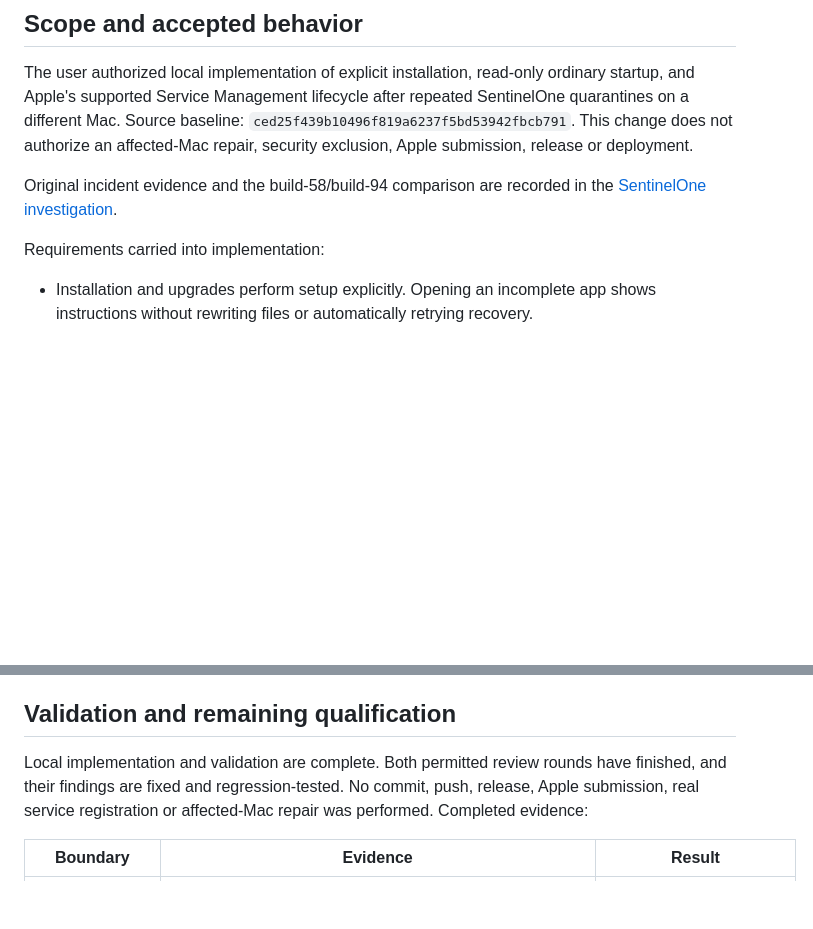
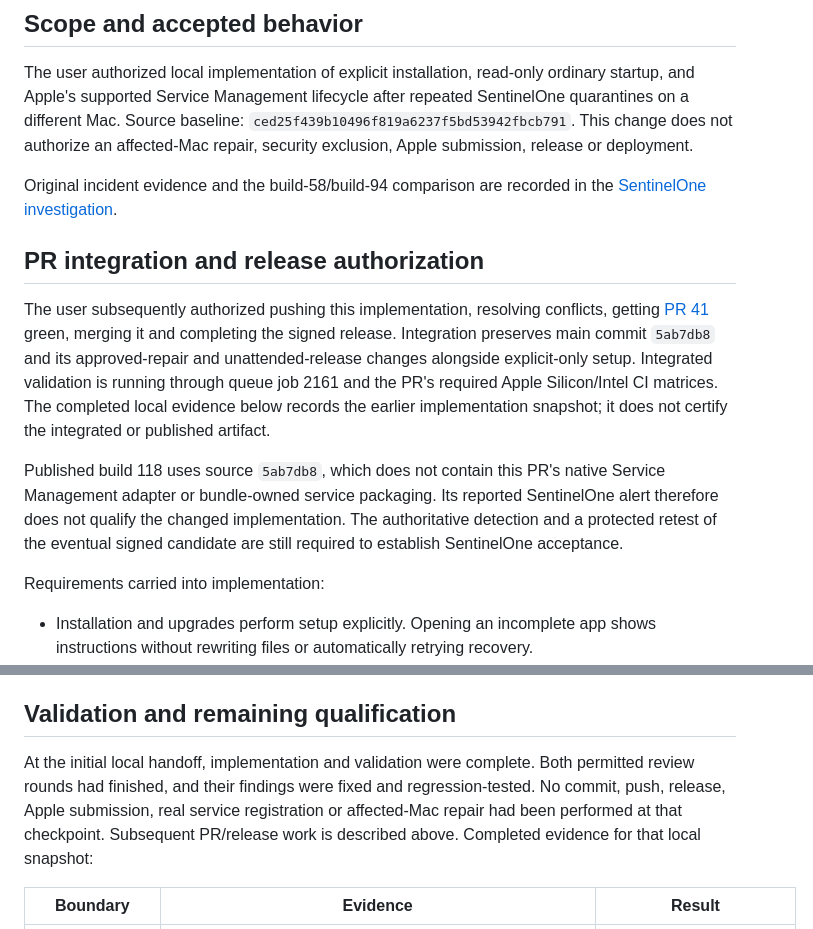
Before and after one commit to Dunky13/agent-job-queue, a Markdown page: docs/handoffs/bundle-owned-services.md, 2 parts joined by grey strips. GitHub-like rendering; blank space fills up the shorter version.

Commit message:
docs(services): clarify integrated setup and release flow
Signed-off-by: Marc Went <marc@went.io>

```diff
--- a/docs/handoffs/bundle-owned-services.md
+++ b/docs/handoffs/bundle-owned-services.md
@@ -5,6 +5,12 @@
 The user authorized local implementation of explicit installation, read-only ordinary startup, and Apple's supported Service Management lifecycle after repeated SentinelOne quarantines on a different Mac. Source baseline: `ced25f439b10496f819a6237f5bd53942fbcb791`. This change does not authorize an affected-Mac repair, security exclusion, Apple submission, release or deployment.
 
 Original incident evidence and the build-58/build-94 comparison are recorded in the [SentinelOne investigation](sentinelone-detection-investigation.md).
+
+## PR integration and release authorization
+
+The user subsequently authorized pushing this implementation, resolving conflicts, getting [PR 41](https://github.com/Dunky13/agent-job-queue/pull/41) green, merging it and completing the signed release. Integration preserves main commit `5ab7db8` and its approved-repair and unattended-release changes alongside explicit-only setup. Integrated validation is running through queue job 2161 and the PR's required Apple Silicon/Intel CI matrices. The completed local evidence below records the earlier implementation snapshot; it does not certify the integrated or published artifact.
+
+Published build 118 uses source `5ab7db8`, which does not contain this PR's native Service Management adapter or bundle-owned service packaging. Its reported SentinelOne alert therefore does not qualify the changed implementation. The authoritative detection and a protected retest of the eventual signed candidate are still required to establish SentinelOne acceptance.
 
 Requirements carried into implementation:
 
@@ -60,7 +66,7 @@ The private packaged acceptance test exposed a shutdown race after the review ro
 
 ## Validation and remaining qualification
 
-Local implementation and validation are complete. Both permitted review rounds have finished, and their findings are fixed and regression-tested. No commit, push, release, Apple submission, real service registration or affected-Mac repair was performed. Completed evidence:
+At the initial local handoff, implementation and validation were complete. Both permitted review rounds had finished, and their findings were fixed and regression-tested. No commit, push, release, Apple submission, real service registration or affected-Mac repair had been performed at that checkpoint. Subsequent PR/release work is described above. Completed evidence for that local snapshot:
 
 | Boundary | Evidence | Result |
 | --- | --- | --- |
```
Also changed, not shown: docs/apple-signing.md (+3 -3 lines), docs/upgrade-recovery.md (+1 -1 lines).
